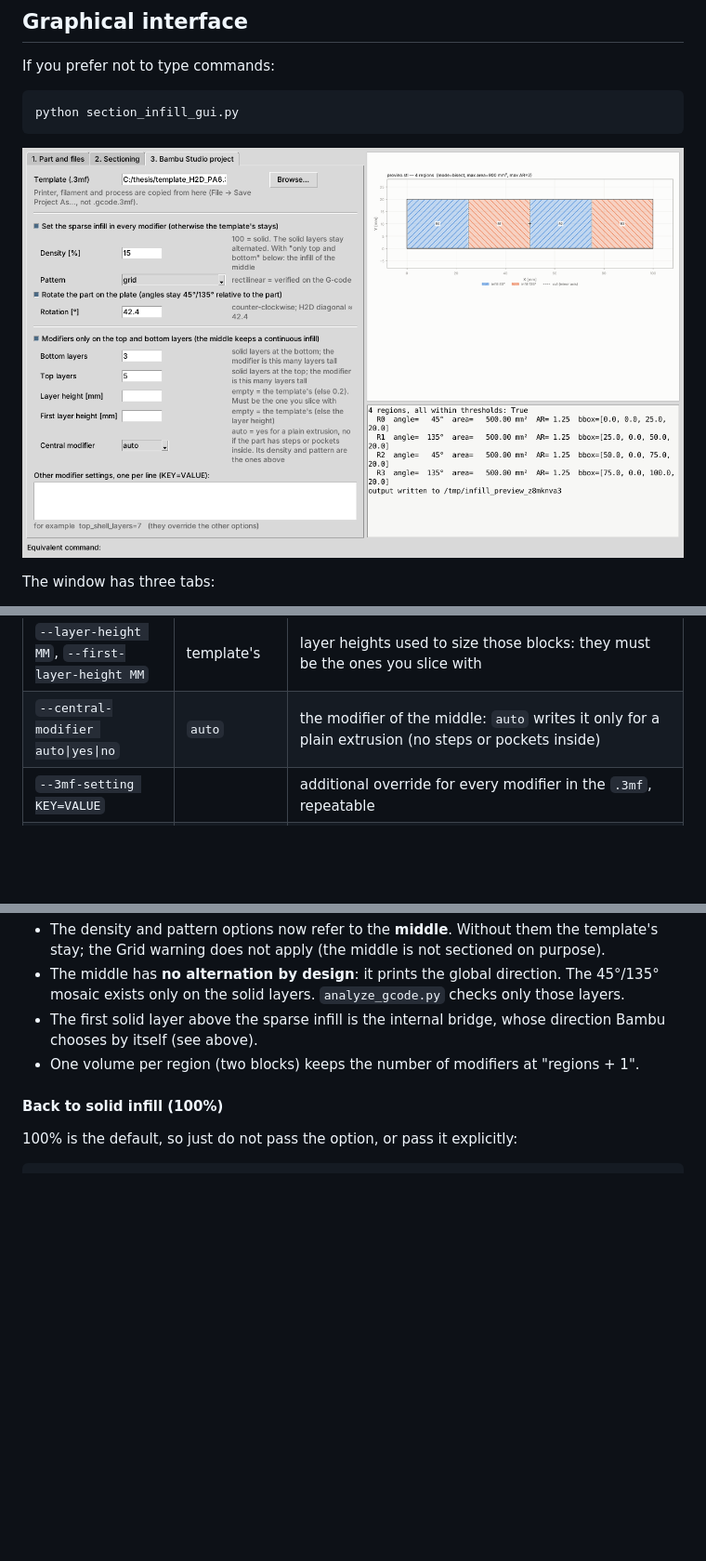
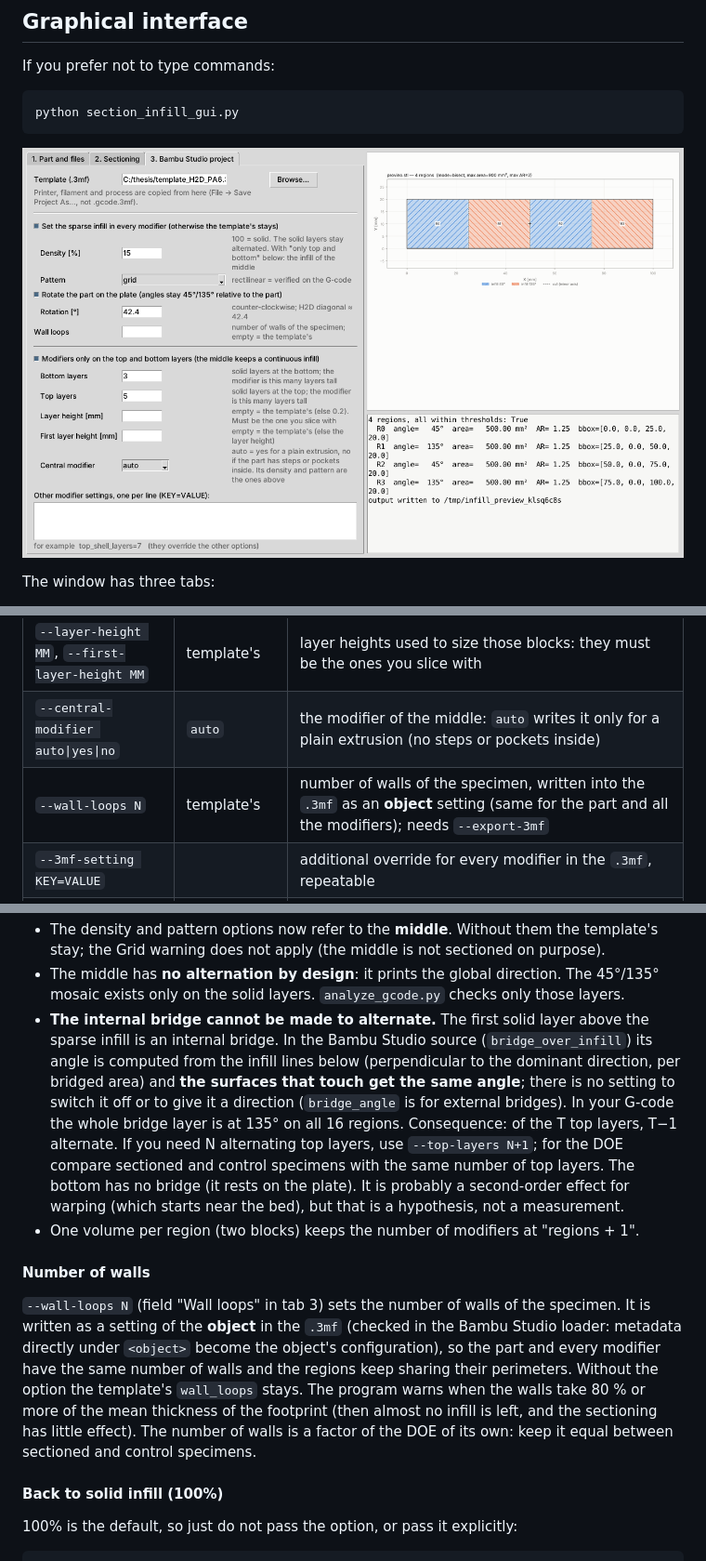
Before and after one commit to Mascio23/prova_bricking, a Markdown page: README.md, 3 parts joined by grey strips. Shown at 93% size. Rendered like a GitHub page; pictures changed too: docs/gui_bambu.png; blank space fills up the shorter version.

```diff
--- a/README.md
+++ b/README.md
@@ -150,6 +150,7 @@ python section_infill.py specimen.step --out-dir ./output          # STEP (needs
 | `--bottom-layers N`, `--top-layers N` | | the region modifiers cover **only** the first N and the last M layers; the middle gets one modifier with no top/bottom layers, so the sparse infill is continuous (see "Continuous sparse infill"). Always together |
 | `--layer-height MM`, `--first-layer-height MM` | template's | layer heights used to size those blocks: they must be the ones you slice with |
 | `--central-modifier auto\|yes\|no` | `auto` | the modifier of the middle: `auto` writes it only for a plain extrusion (no steps or pockets inside) |
+| `--wall-loops N` | template's | number of walls of the specimen, written into the `.3mf` as an **object** setting (same for the part and all the modifiers); needs `--export-3mf` |
 | `--3mf-setting KEY=VALUE` | | additional override for every modifier in the `.3mf`, repeatable |
 | `--no-stl`, `--no-png` | | do not write the STLs / the PNGs |
 | `--no-png-details` | | write only the clean PNG, not the one with the details |
@@ -456,9 +457,28 @@ Things to know:
   stay; the Grid warning does not apply (the middle is not sectioned on purpose).
 - The middle has **no alternation by design**: it prints the global direction. The 45°/135°
   mosaic exists only on the solid layers. `analyze_gcode.py` checks only those layers.
-- The first solid layer above the sparse infill is the internal bridge, whose direction
-  Bambu chooses by itself (see above).
+- **The internal bridge cannot be made to alternate.** The first solid layer above the
+  sparse infill is an internal bridge. In the Bambu Studio source (`bridge_over_infill`) its
+  angle is computed from the infill lines below (perpendicular to the dominant direction,
+  per bridged area) and **the surfaces that touch get the same angle**; there is no setting
+  to switch it off or to give it a direction (`bridge_angle` is for external bridges). In
+  your G-code the whole bridge layer is at 135° on all 16 regions. Consequence: of the T top
+  layers, T−1 alternate. If you need N alternating top layers, use `--top-layers N+1`; for
+  the DOE compare sectioned and control specimens with the same number of top layers.
+  The bottom has no bridge (it rests on the plate). It is probably a second-order effect
+  for warping (which starts near the bed), but that is a hypothesis, not a measurement.
 - One volume per region (two blocks) keeps the number of modifiers at "regions + 1".
+
+#### Number of walls
+
+`--wall-loops N` (field "Wall loops" in tab 3) sets the number of walls of the specimen. It
+is written as a setting of the **object** in the `.3mf` (checked in the Bambu Studio loader:
+metadata directly under `<object>` become the object's configuration), so the part and every
+modifier have the same number of walls and the regions keep sharing their perimeters. Without
+the option the template's `wall_loops` stays. The program warns when the walls take 80 % or
+more of the mean thickness of the footprint (then almost no infill is left, and the
+sectioning has little effect). The number of walls is a factor of the DOE of its own:
+keep it equal between sectioned and control specimens.
 
 #### Back to solid infill (100%)
 
```
Also changed, not shown: docs/gui_sectioning.png, 7 other files.
